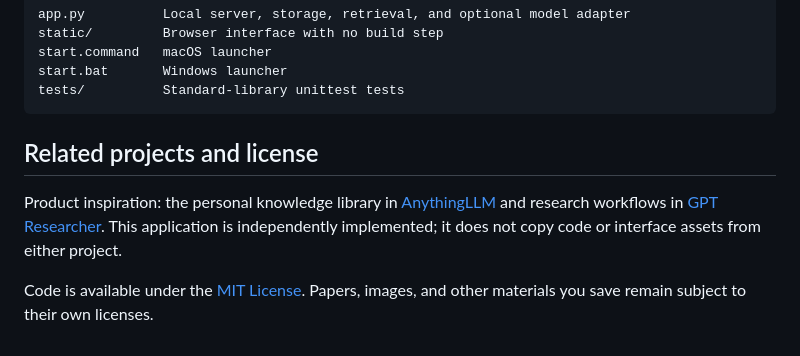
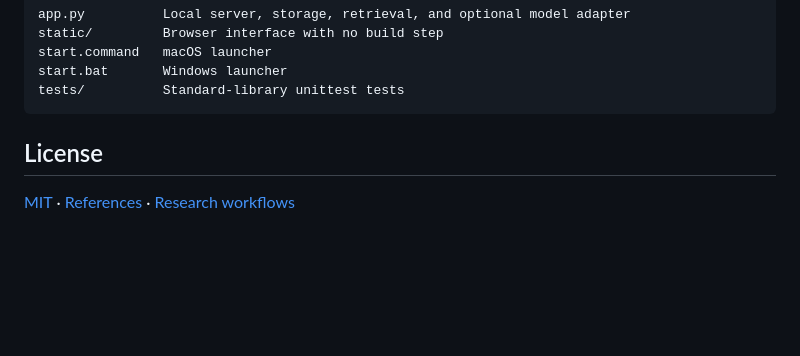
Before and after one commit to yifan-2004/Research-Desk, a Markdown page: README.md, the part around the change. Rendered like a GitHub page; blank space fills up the shorter version.

Commit message:
Simplify README and keep reference links concise

````diff
--- a/README.md
+++ b/README.md
@@ -82,8 +82,6 @@ start.bat       Windows launcher
 tests/          Standard-library unittest tests
 ```
 
-## Related projects and license
+## License
 
-Product inspiration: the personal knowledge library in [AnythingLLM](https://github.com/Mintplex-Labs/anything-llm) and research workflows in [GPT Researcher](https://github.com/assafelovic/gpt-researcher). This application is independently implemented; it does not copy code or interface assets from either project.
-
-Code is available under the [MIT License](LICENSE). Papers, images, and other materials you save remain subject to their own licenses.
+[MIT](LICENSE) · [References](https://github.com/Mintplex-Labs/anything-llm) · [Research workflows](https://github.com/assafelovic/gpt-researcher)
````
